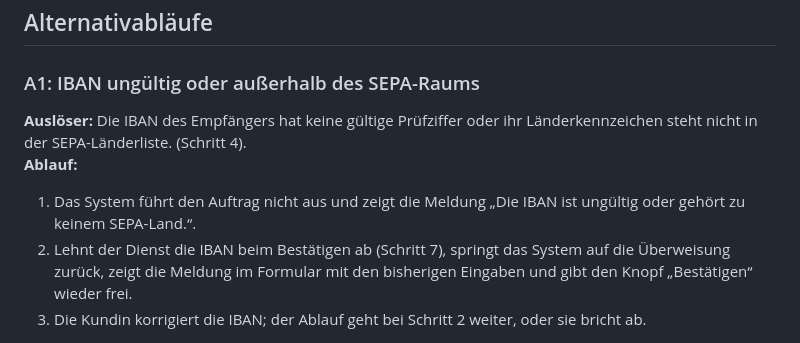
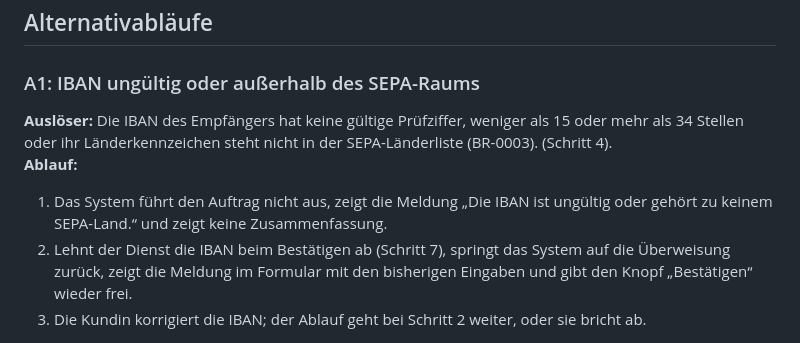
Before and after one commit to dakn85/online-banking, a Markdown page: docs/use_cases/UC-002-ueberweisung-vom-girokonto.md, the part around one of its changes. GitHub-like rendering.

```diff
--- a/docs/use_cases/UC-002-ueberweisung-vom-girokonto.md
+++ b/docs/use_cases/UC-002-ueberweisung-vom-girokonto.md
@@ -31,10 +31,10 @@
 
 ### A1: IBAN ungültig oder außerhalb des SEPA-Raums
 
-**Auslöser:** Die IBAN des Empfängers hat keine gültige Prüfziffer oder ihr Länderkennzeichen steht nicht in der SEPA-Länderliste. (Schritt 4).
+**Auslöser:** Die IBAN des Empfängers hat keine gültige Prüfziffer, weniger als 15 oder mehr als 34 Stellen oder ihr Länderkennzeichen steht nicht in der SEPA-Länderliste (BR-0003). (Schritt 4).
 **Ablauf:**
 
-1. Das System führt den Auftrag nicht aus und zeigt die Meldung „Die IBAN ist ungültig oder gehört zu keinem SEPA-Land.“.
+1. Das System führt den Auftrag nicht aus, zeigt die Meldung „Die IBAN ist ungültig oder gehört zu keinem SEPA-Land.“ und zeigt keine Zusammenfassung.
 2. Lehnt der Dienst die IBAN beim Bestätigen ab (Schritt 7), springt das System auf die Überweisung zurück, zeigt die Meldung im Formular mit den bisherigen Eingaben und gibt den Knopf „Bestätigen“ wieder frei.
 3. Die Kundin korrigiert die IBAN; der Ablauf geht bei Schritt 2 weiter, oder sie bricht ab.
 
```
Also changed, not shown: other parts of docs/use_cases/UC-002-ueberweisung-vom-girokonto.md (+1 -1 lines), docs/stories/PK-3-anforderung-pruefen-eine-unbekannte-iban-wird-durchgefuehrt.md (+13 -1 lines).
